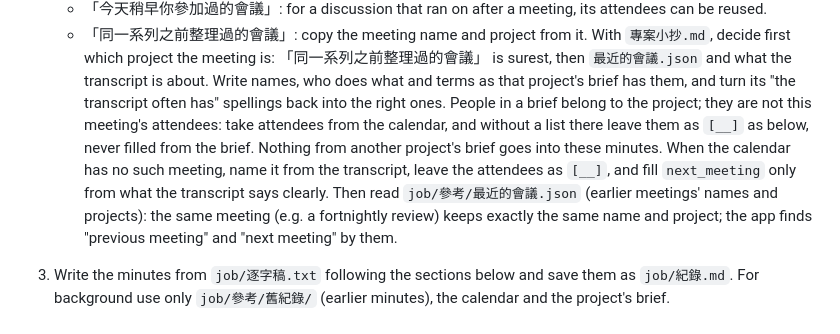
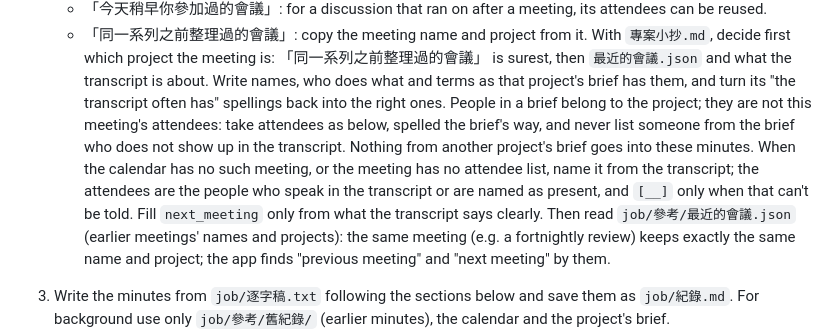
Before and after one commit to miou1107/Vinutes, a Markdown page: references/minutes-guide-en.md, the part around the change. Rendered like a GitHub page.

Commit message:
Minutes: attendees from the transcript when the calendar has no list
A meeting with no attendee list on the calendar now lists the people who speak
in the transcript or are named as present, spelled the brief's way; [__] only
when that can't be told. Leaving them as [__] whenever the calendar had no list
cost the attendees on most recorded meetings.

```diff
--- a/references/minutes-guide-en.md
+++ b/references/minutes-guide-en.md
@@ -32,11 +32,12 @@ The prompt gives you the job folder (written `job` below), the recording's start
    With `專案小抄.md`, decide first which project the meeting is: 「同一系列之前整理過的會議」 is surest, then
    `最近的會議.json` and what the transcript is about. Write names, who does what and terms as that project's brief
    has them, and turn its "the transcript often has" spellings back into the right ones. People in a brief belong to
-   the project; they are not this meeting's attendees: take attendees from the calendar, and without a list there
-   leave them as `[__]` as below, never filled from the brief. Nothing from another project's brief goes into these
-   minutes.
-   When the calendar has no such meeting, name it from the transcript, leave the attendees as `[__]`, and fill
-   `next_meeting` only from what the transcript says clearly.
+   the project; they are not this meeting's attendees: take attendees as below, spelled the brief's way, and never
+   list someone from the brief who does not show up in the transcript. Nothing from another project's brief goes
+   into these minutes.
+   When the calendar has no such meeting, or the meeting has no attendee list, name it from the transcript; the
+   attendees are the people who speak in the transcript or are named as present, and `[__]` only when that can't be
+   told. Fill `next_meeting` only from what the transcript says clearly.
    Then read `job/參考/最近的會議.json` (earlier meetings' names and projects): the same meeting (e.g. a fortnightly
    review) keeps exactly the same name and project; the app finds "previous meeting" and "next meeting" by them.
 3. Write the minutes from `job/逐字稿.txt` following the sections below and save them as `job/紀錄.md`. For background
```
Also changed, not shown: SKILL.md (+3 -2 lines).
